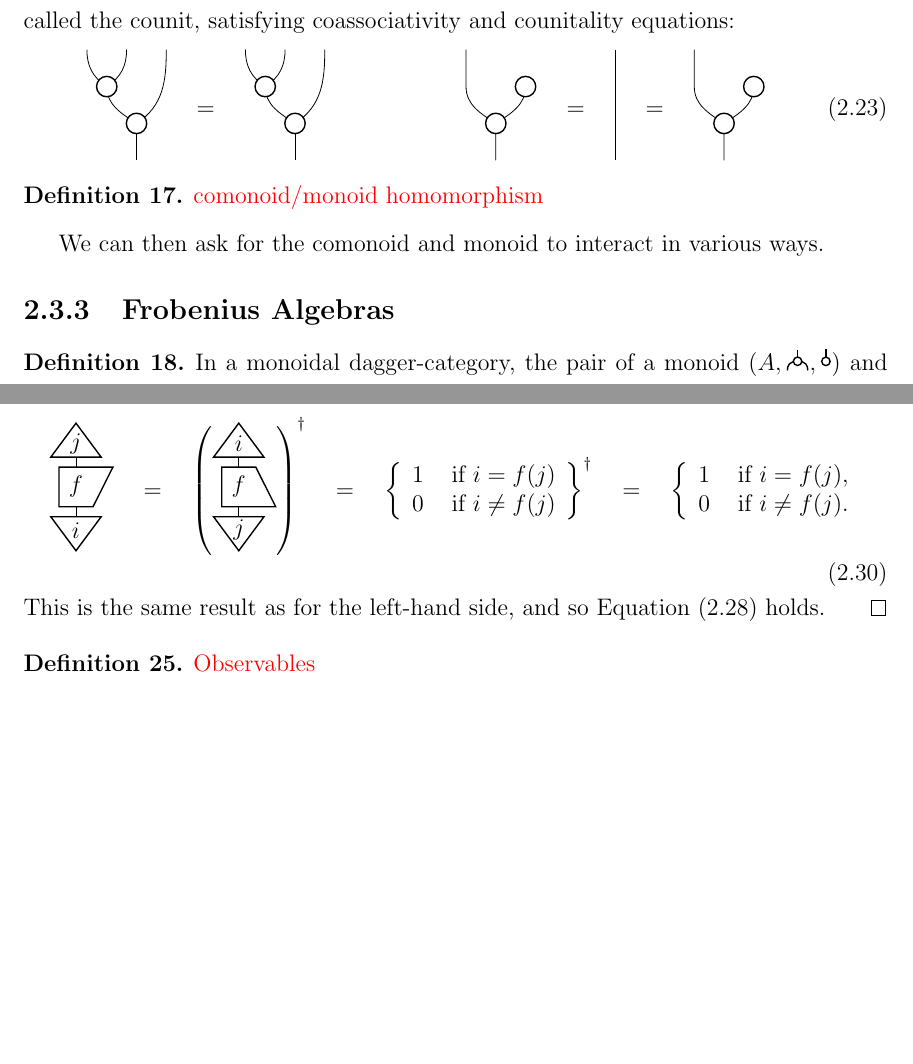
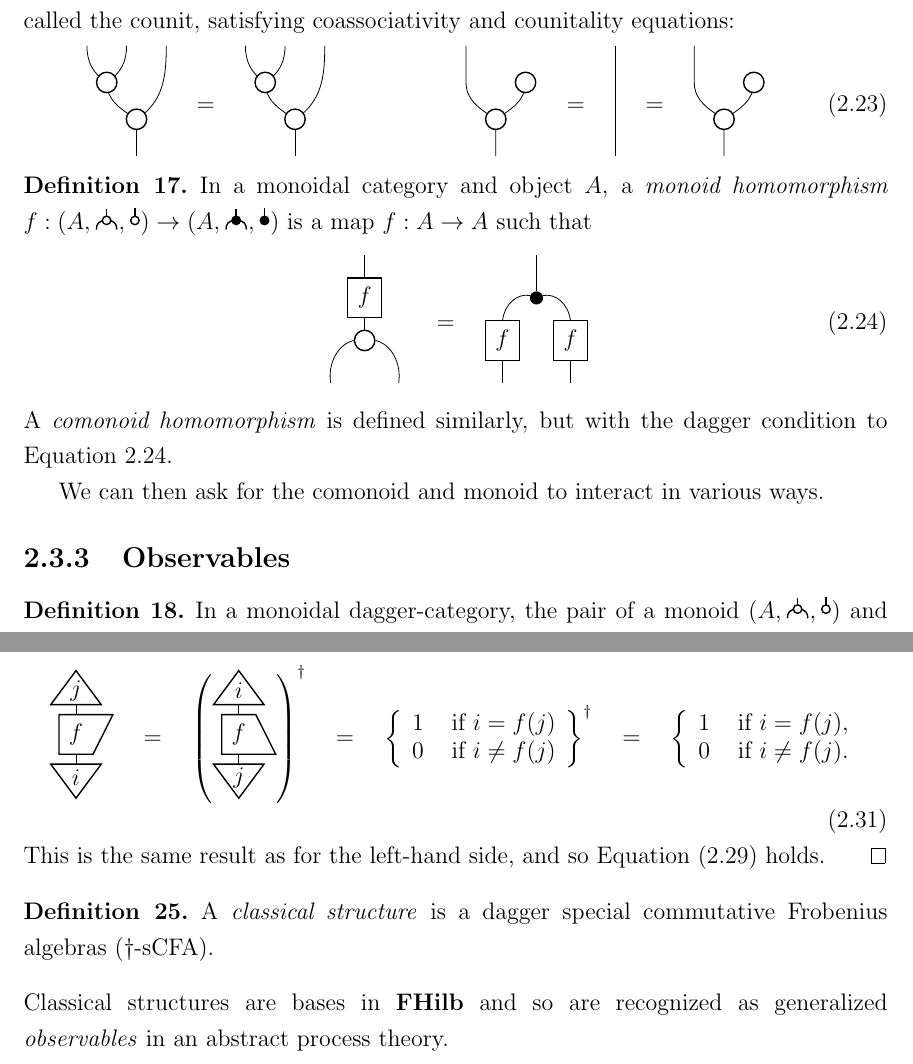
Before and after one commit to willzeng/thesis, a LaTeX thesis (main.tex, which reads Introduction.tex, tikz/1_mon_hom.tikz): two parts of pages 13 and 15 of 20, joined at a grey line, cut so that both start at the same text, the shorter picture padded with empty space. Compiled offline with pdfLaTeX.

Commit message:
add monhom and classical struct defs

```diff
--- a/Introduction.tex
+++ b/Introduction.tex
@@ -290,12 +290,17 @@ In a monoidal category, a \textit{comonoid} is a triple \whitecomonoid{A} of an
 \end{defn}
 
 \begin{defn}
-\todo{comonoid/monoid homomorphism}
+In a monoidal category and object $A$, a \emph{monoid homomorphism} $f:\whitemonoid{A}\to\blackmonoid{A}$ is a map $f:A\to A$ such that
+\begin{equation}
+\label{eq:mon_hom}
+\input{tikz/1_mon_hom.tikz}
+\end{equation}
 \end{defn}
+\noindent A \emph{comonoid homomorphism} is defined similarly, but with the dagger condition to Equation \ref{eq:mon_hom}.
 
 We can then ask for the comonoid and monoid to interact in various ways.
 
-\subsection{Frobenius Algebras}
+\subsection{Observables}
 
 \begin{defn}
 In a monoidal dagger-category, the pair of a monoid \whitemonoid{A} and comonoid \whitecomonoid{A} is \emph{dagger-Frobenius} when the following equation holds:
@@ -435,5 +440,6 @@ This is the same result as for the left-hand side, and so Equation~\eqref{eq:com
 \end{proof}
 
 \begin{defn}
-\todo{Observables}
+A \emph{classical structure} is a dagger special commutative Frobenius algebras ($\dagger$-sCFA).
 \end{defn}
+\noindent Classical structures are bases in \cat{FHilb} and so are recognized as generalized \emph{observables} in an abstract process theory.
--- /dev/null
+++ b/tikz/1_mon_hom.tikz
@@ -0,0 +1,31 @@
+\begin{aligned}
+\begin{tikzpicture}[xscale=1.2*\tikzxscale, yscale=1.5*\tikzyscale]
+    \node [style=morphism] (0) at (0, 1) {$f$};
+    \node [style=whitedot] (1) at (0, -0) {};
+    \node (2) at (1, -1) {};
+    \node (3) at (-1, -1) {};
+    \node (4) at (0, 2) {};
+
+    \draw [bend left=45, looseness=1.00] (3.center) to (1);
+    \draw [bend left=45, looseness=1.00] (1) to (2.center);
+    \draw (1) to (0.south);
+    \draw (0.north) to (4.center);
+\end{tikzpicture}
+\end{aligned}
+\quad = \quad
+\begin{aligned}
+\begin{tikzpicture}[xscale=1.2*\tikzxscale, yscale=1.5*\tikzyscale]
+                \node [style=blackdot] (0) at (0, 1) {};
+                \node [style=morphism] (1) at (1, -0) {$f$};
+                \node [style=morphism] (2) at (-1, -0) {$f$};
+                \node (3) at (0, 2) {};
+                \node (4) at (1, -1) {};
+                \node (5) at (-1, -1) {};
+
+                \draw (4.center) to (1.south);
+                \draw (5.center) to (2.south);
+                \draw (0) to (3.center);
+                \draw [bend left=45, looseness=1.00] (0) to (1.north);
+                \draw [bend right=45, looseness=1.00] (0) to (2.north);
+\end{tikzpicture}
+\end{aligned}
```
Also changed, not shown: figures/1_QCDSMC.tex (+10 -10 lines), Introduction.tex (2 more changed lines).
